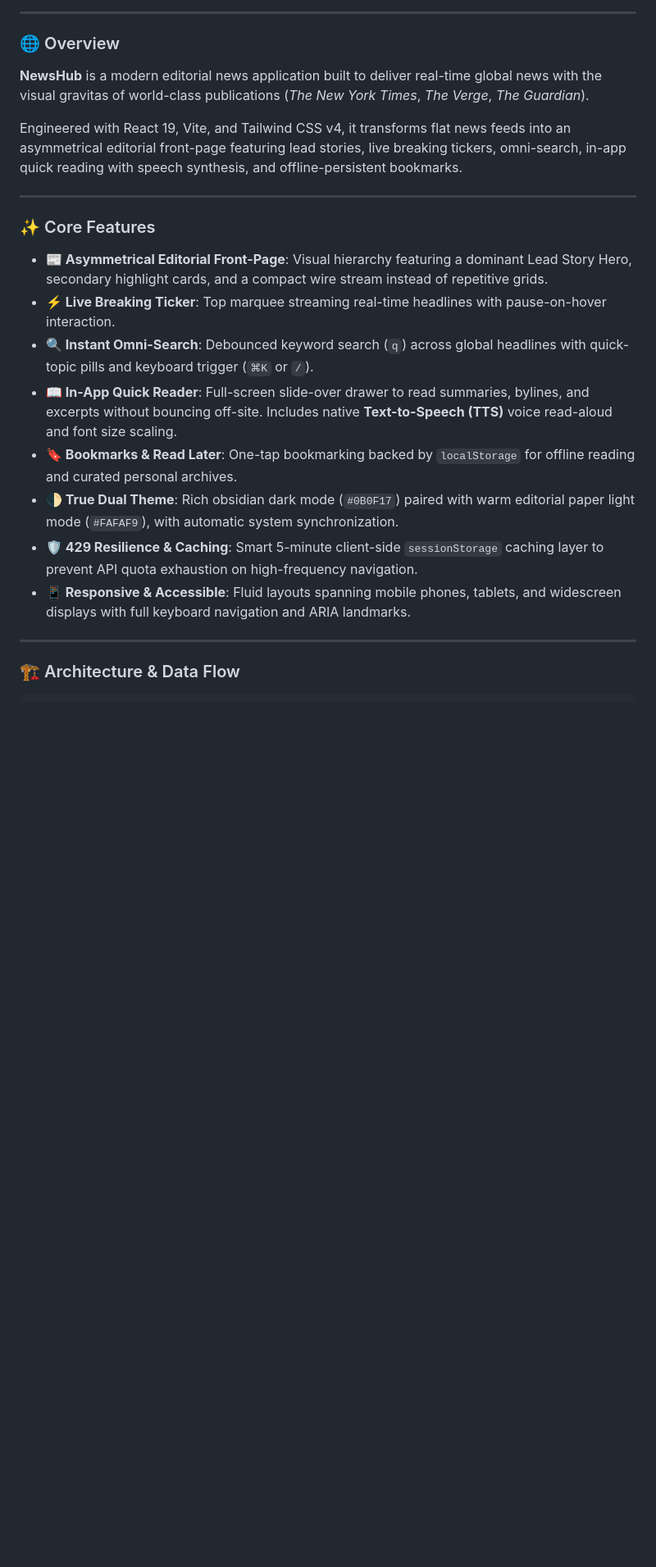
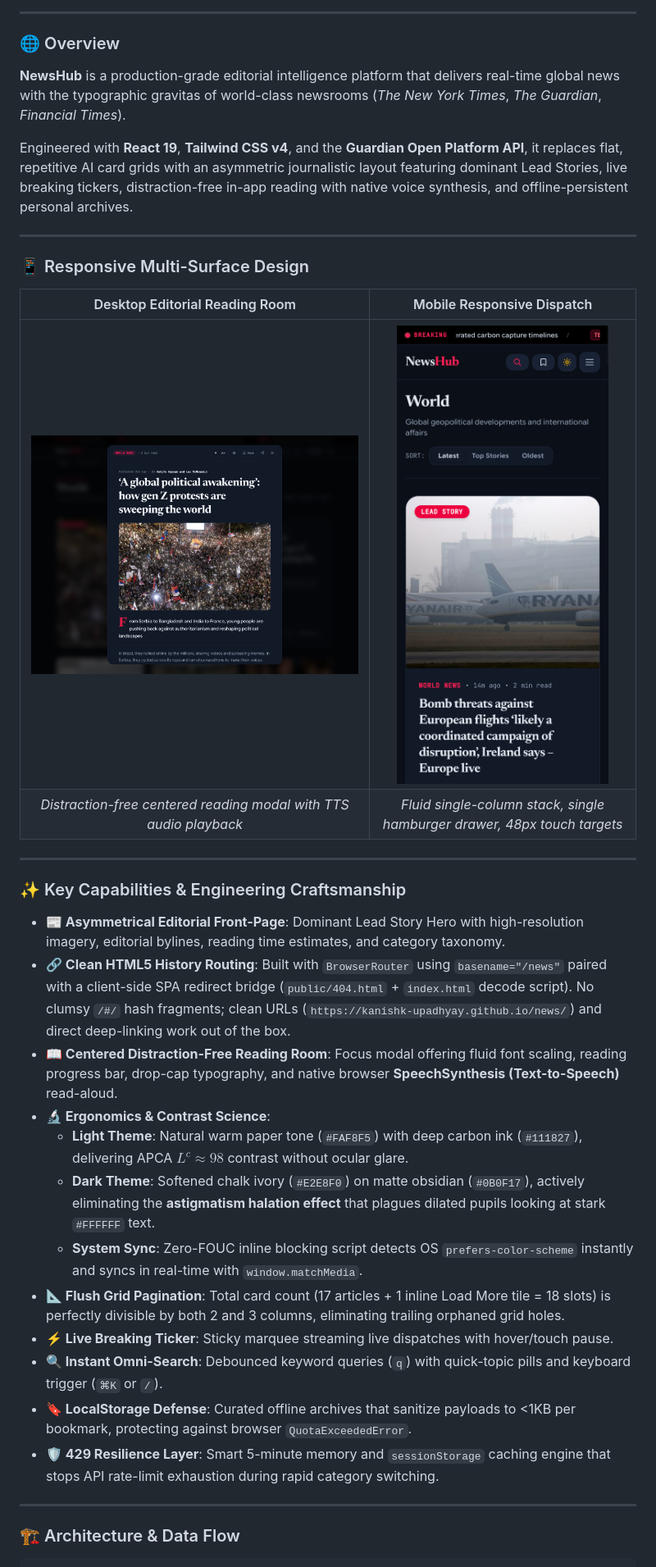
Before and after one commit to kanishk-upadhyay/news, a Markdown page: README.md, the part around one of its changes. Shown at 82% size. GitHub-like rendering; pictures changed too: assets/preview-mobile.png (added), assets/preview-reader.png (added); blank space fills up the shorter version.

Commit message:
docs: enrich README with visual screenshots, architecture flow, LICENSE, and package metadata

```diff
--- a/README.md
+++ b/README.md
@@ -28,22 +34,35 @@
 ---
 
 ### 🌐 Overview
-**NewsHub** is a modern editorial news application built to deliver real-time global news with the visual gravitas of world-class publications (*The New York Times*, *The Verge*, *The Guardian*).
+**NewsHub** is a production-grade editorial intelligence platform that delivers real-time global news with the typographic gravitas of world-class newsrooms (*The New York Times*, *The Guardian*, *Financial Times*).
 
-Engineered with React 19, Vite, and Tailwind CSS v4, it transforms flat news feeds into an asymmetrical editorial front-page featuring lead stories, live breaking tickers, omni-search, in-app quick reading with speech synthesis, and offline-persistent bookmarks.
+Engineered with **React 19**, **Tailwind CSS v4**, and the **Guardian Open Platform API**, it replaces flat, repetitive AI card grids with an asymmetric journalistic layout featuring dominant Lead Stories, live breaking tickers, distraction-free in-app reading with native voice synthesis, and offline-persistent personal archives.
 
 ---
 
-### ✨ Core Features
+### 📱 Responsive Multi-Surface Design
 
-* **📰 Asymmetrical Editorial Front-Page**: Visual hierarchy featuring a dominant Lead Story Hero, secondary highlight cards, and a compact wire stream instead of repetitive grids.
-* **⚡ Live Breaking Ticker**: Top marquee streaming real-time headlines with pause-on-hover interaction.
-* **🔍 Instant Omni-Search**: Debounced keyword search (`q`) across global headlines with quick-topic pills and keyboard trigger (`⌘K` or `/`).
-* **📖 In-App Quick Reader**: Full-screen slide-over drawer to read summaries, bylines, and excerpts without bouncing off-site. Includes native **Text-to-Speech (TTS)** voice read-aloud and font size scaling.
-* **🔖 Bookmarks & Read Later**: One-tap bookmarking backed by `localStorage` for offline reading and curated personal archives.
-* **🌓 True Dual Theme**: Rich obsidian dark mode (`#0B0F17`) paired with warm editorial paper light mode (`#FAFAF9`), with automatic system synchronization.
-* **🛡️ 429 Resilience & Caching**: Smart 5-minute client-side `sessionStorage` caching layer to prevent API quota exhaustion on high-frequency navigation.
-* **📱 Responsive & Accessible**: Fluid layouts spanning mobile phones, tablets, and widescreen displays with full keyboard navigation and ARIA landmarks.
+| Desktop Editorial Reading Room | Mobile Responsive Dispatch |
+| :---: | :---: |
+| <img src="assets/preview-reader.png" alt="Desktop Reading Room" width="100%" /> | <img src="assets/preview-mobile.png" alt="Mobile Feed" width="280" /> |
+| *Distraction-free centered reading modal with TTS audio playback* | *Fluid single-column stack, single hamburger drawer, 48px touch targets* |
+
+---
+
+### ✨ Key Capabilities & Engineering Craftsmanship
+
+* **📰 Asymmetrical Editorial Front-Page**: Dominant Lead Story Hero with high-resolution imagery, editorial bylines, reading time estimates, and category taxonomy.
+* **🔗 Clean HTML5 History Routing**: Built with `BrowserRouter` using `basename="/news"` paired with a client-side SPA redirect bridge (`public/404.html` + `index.html` decode script). No clumsy `/#/` hash fragments; clean URLs (`https://kanishk-upadhyay.github.io/news/`) and direct deep-linking work out of the box.
+* **📖 Centered Distraction-Free Reading Room**: Focus modal offering fluid font scaling, reading progress bar, drop-cap typography, and native browser **SpeechSynthesis (Text-to-Speech)** read-aloud.
+* **🔬 Ergonomics & Contrast Science**:
+  * **Light Theme**: Natural warm paper tone (`#FAF8F5`) with deep carbon ink (`#111827`), delivering APCA $L^c \approx 98$ contrast without ocular glare.
+  * **Dark Theme**: Softened chalk ivory (`#E2E8F0`) on matte obsidian (`#0B0F17`), actively eliminating the **astigmatism halation effect** that plagues dilated pupils looking at stark `#FFFFFF` text.
+  * **System Sync**: Zero-FOUC inline blocking script detects OS `prefers-color-scheme` instantly and syncs in real-time with `window.matchMedia`.
+* **📐 Flush Grid Pagination**: Total card count (17 articles + 1 inline Load More tile = 18 slots) is perfectly divisible by both 2 and 3 columns, eliminating trailing orphaned grid holes.
+* **⚡ Live Breaking Ticker**: Sticky marquee streaming live dispatches with hover/touch pause.
+* **🔍 Instant Omni-Search**: Debounced keyword queries (`q`) with quick-topic pills and keyboard trigger (`⌘K` or `/`).
+* **🔖 LocalStorage Defense**: Curated offline archives that sanitize payloads to <1KB per bookmark, protecting against browser `QuotaExceededError`.
+* **🛡️ 429 Resilience Layer**: Smart 5-minute memory and `sessionStorage` caching engine that stops API rate-limit exhaustion during rapid category switching.
 
 ---
 
```
Also changed, not shown: other parts of README.md (+58 -37 lines), assets/preview-hero.png (added), 2 other files.
